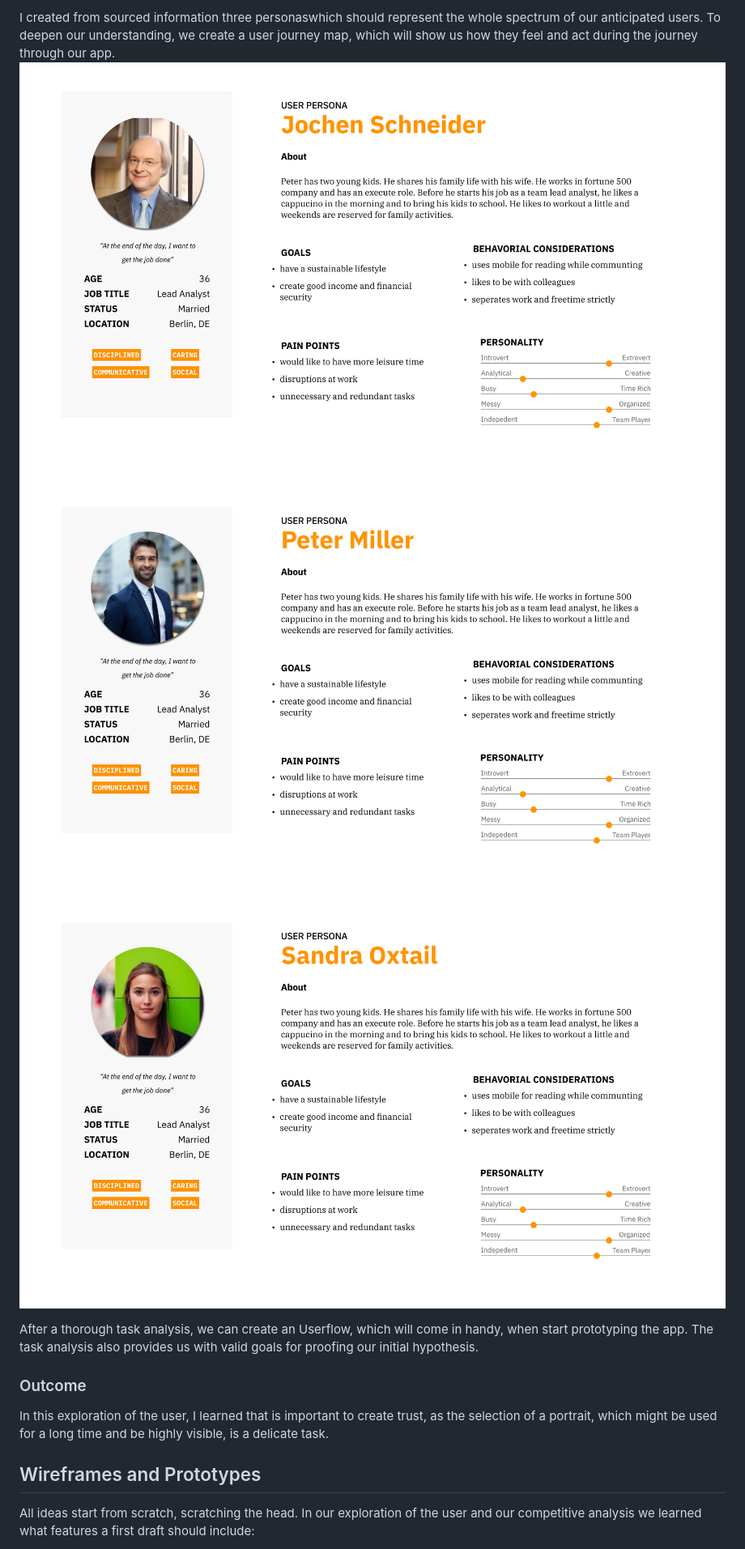
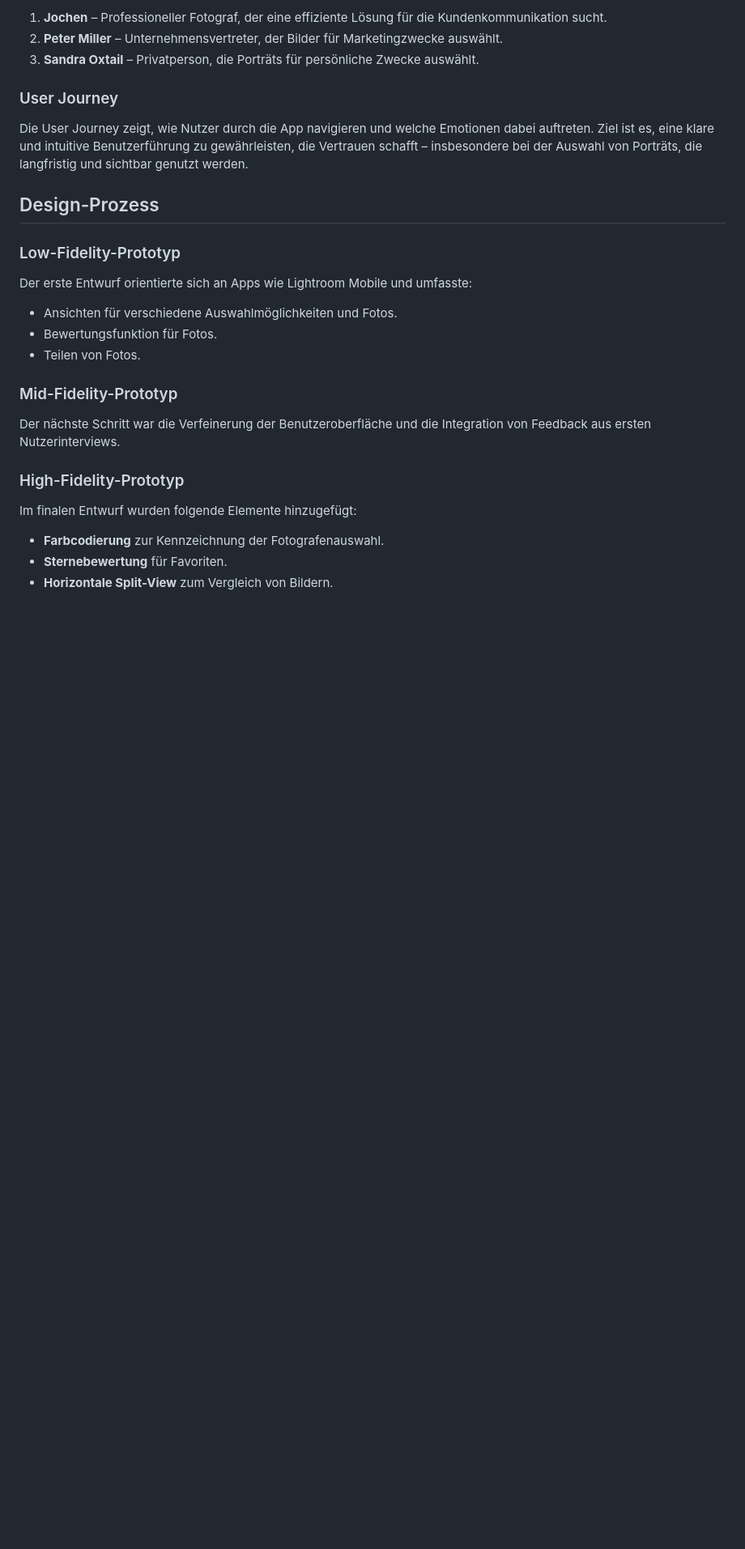
Before and after one commit to dkause/Squint, a Markdown page: README.md, the part around one of its changes. Shown at 81% size. Rendered like a GitHub page; blank space fills up the shorter version.

```diff
--- a/README.md
+++ b/README.md
@@ -46,16 +28,25 @@ To create relatable personas and user insights, I made interviews (check the int
 
-I created from sourced information three personaswhich should represent the whole spectrum of our anticipated users. To deepen our understanding, we create a user journey map, which will show us how they feel and act during the journey through our app.
-![Alt text](./src/img/Persona-Jochen.png)
-![Alt text](./src/img/Persona-Peter_Miller.png)
-![Alt text](./src/img/Persona-Sandra_Oxtail.png)
+1. **Jochen** – Professioneller Fotograf, der eine effiziente Lösung für die Kundenkommunikation sucht.
+2. **Peter Miller** – Unternehmensvertreter, der Bilder für Marketingzwecke auswählt.
+3. **Sandra Oxtail** – Privatperson, die Porträts für persönliche Zwecke auswählt.
 
-After a thorough task analysis, we can create an Userflow, which will come in handy, when start prototyping the app. The task analysis also provides us with valid goals for proofing our initial hypothesis.
+### User Journey
+Die User Journey zeigt, wie Nutzer durch die App navigieren und welche Emotionen dabei auftreten. Ziel ist es, eine klare und intuitive Benutzerführung zu gewährleisten, die Vertrauen schafft – insbesondere bei der Auswahl von Porträts, die langfristig und sichtbar genutzt werden.
 
-### Outcome
+## Design-Prozess
 
-In this exploration of the user, I learned that is important to create trust, as the selection of a portrait, which might be used for a long time and be highly visible, is a delicate task.
+### Low-Fidelity-Prototyp
+Der erste Entwurf orientierte sich an Apps wie Lightroom Mobile und umfasste:
+- Ansichten für verschiedene Auswahlmöglichkeiten und Fotos.
+- Bewertungsfunktion für Fotos.
+- Teilen von Fotos.
 
-## Wireframes and Prototypes
+### Mid-Fidelity-Prototyp
+Der nächste Schritt war die Verfeinerung der Benutzeroberfläche und die Integration von Feedback aus ersten Nutzerinterviews.
 
-All ideas start from scratch, scratching the head. In our exploration of the user and our competitive analysis we learned what features a first draft should include:
+### High-Fidelity-Prototyp
+Im finalen Entwurf wurden folgende Elemente hinzugefügt:
+- **Farbcodierung** zur Kennzeichnung der Fotografenauswahl.
+- **Sternebewertung** für Favoriten.
+- **Horizontale Split-View** zum Vergleich von Bildern.
 
```
Also changed, not shown: other parts of README.md (+41 -117 lines).
